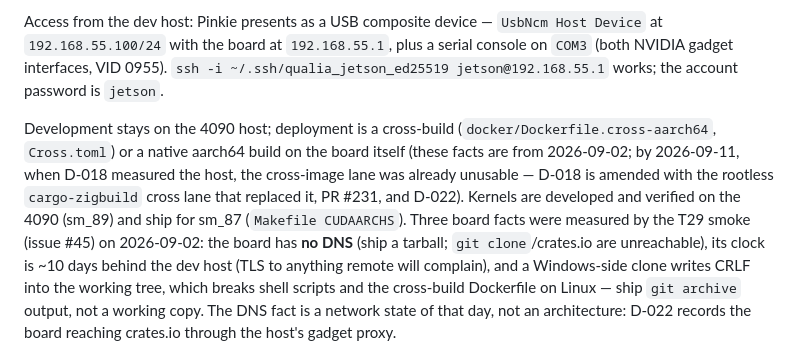
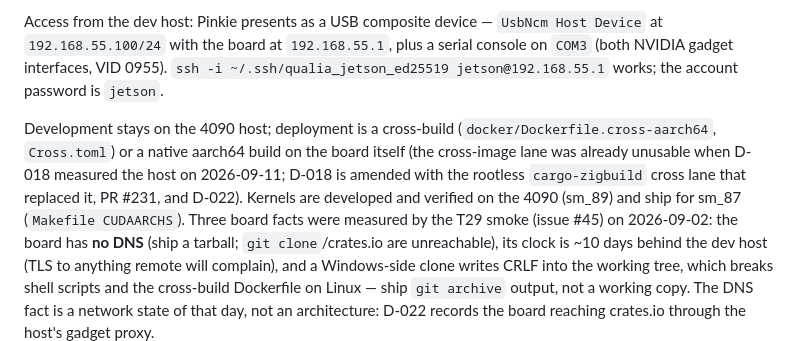
Before and after one commit to superposition/qualia, a Markdown page: docs/decisions.md, the part around the change. Rendered like a GitHub page.

```diff
--- a/docs/decisions.md
+++ b/docs/decisions.md
@@ -94,10 +94,10 @@ gadget interfaces, VID 0955). `ssh -i ~/.ssh/qualia_jetson_ed25519 jetson@192.16
 account password is `jetson`.
 
 Development stays on the 4090 host; deployment is a cross-build (`docker/Dockerfile.cross-aarch64`,
-`Cross.toml`) or a native aarch64 build on the board itself (these facts are from 2026-09-02; by
-2026-09-11, when D-018 measured the host, the cross-image lane was already unusable — D-018 is
-amended with the rootless `cargo-zigbuild` cross lane that replaced it, PR #231, and D-022). Kernels
-are developed and verified on the 4090 (sm_89) and ship for sm_87 (`Makefile CUDAARCHS`). Three board facts were
+`Cross.toml`) or a native aarch64 build on the board itself (the cross-image lane was already
+unusable when D-018 measured the host on 2026-09-11; D-018 is amended with the rootless
+`cargo-zigbuild` cross lane that replaced it, PR #231, and D-022). Kernels are developed and verified
+on the 4090 (sm_89) and ship for sm_87 (`Makefile CUDAARCHS`). Three board facts were
 measured by the T29 smoke (issue #45) on 2026-09-02: the board has **no DNS** (ship a tarball;
 `git clone`/crates.io are unreachable), its clock
 is ~10 days behind the dev host (TLS to anything remote will complain), and a Windows-side clone writes
```
Also changed, not shown: docs/evidence/README.md (+4 -4 lines).
